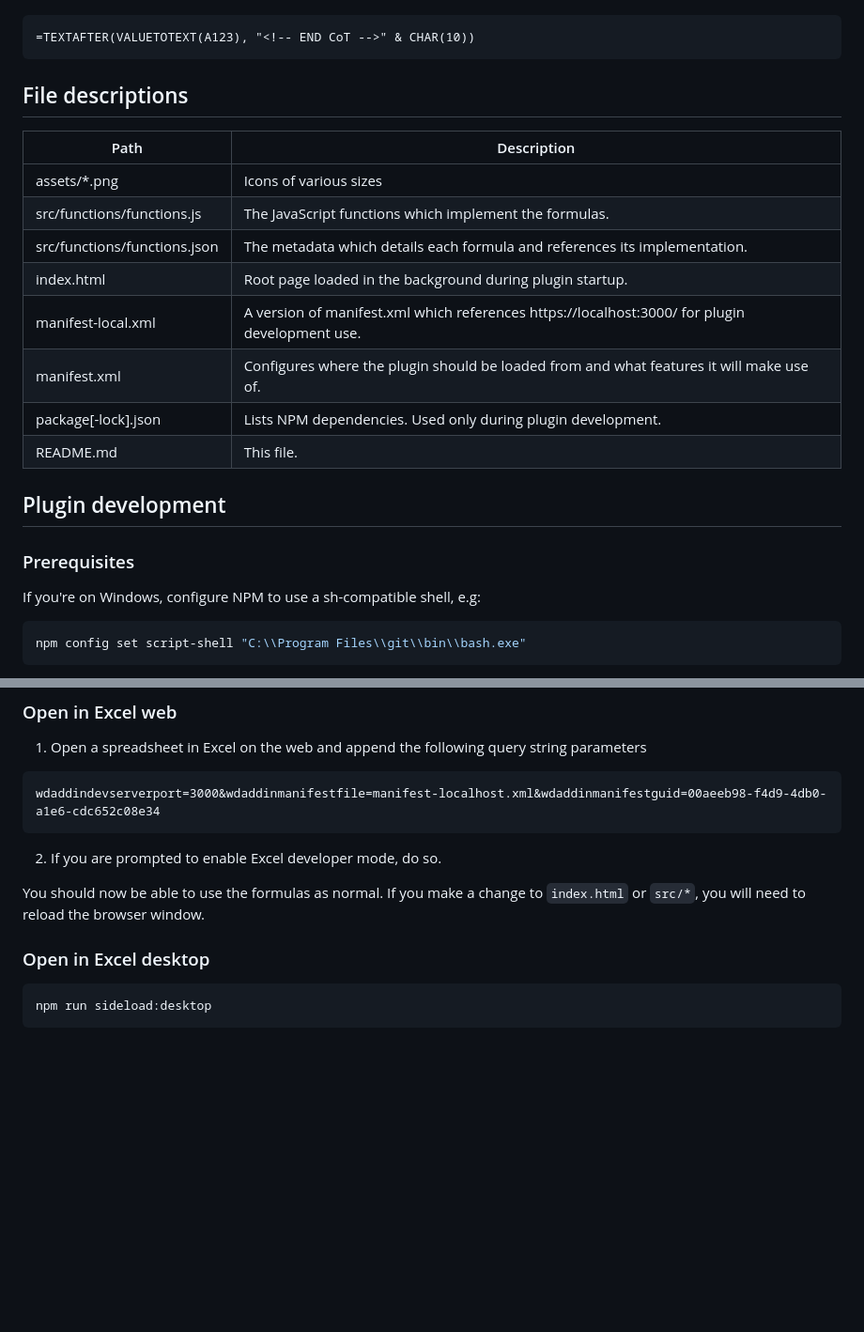
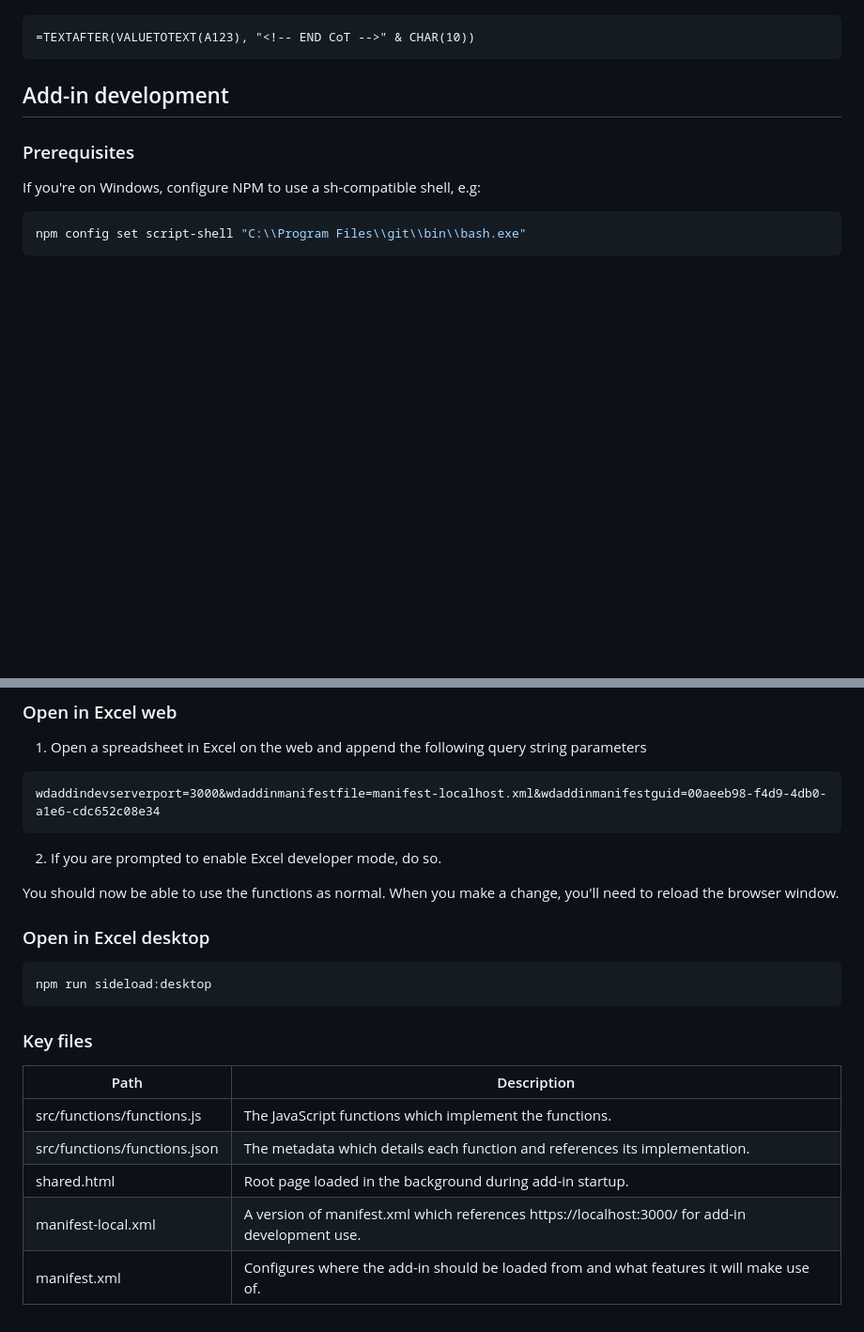
Before and after one commit to robatwilliams/openai-excel-functions, a Markdown page: README.md, 2 parts joined by grey strips. Shown: that part at 94% size. GitHub-like rendering; blank space fills up the shorter version.

Commit message:
Refine and update development section of the readme

````diff
--- a/README.md
+++ b/README.md
@@ -50,20 +50,7 @@ To extract a final answer that follows a chain of thought, you could use a formu
 =TEXTAFTER(VALUETOTEXT(A123), "<!-- END CoT -->" & CHAR(10))
 ```
 
-## File descriptions
-
-| Path | Description |
-| --- | --- |
-| assets/\*.png | Icons of various sizes |
-| src/functions/functions.js | The JavaScript functions which implement the formulas. |
-| src/functions/functions.json | The metadata which details each formula and references its implementation. |
-| index.html | Root page loaded in the background during plugin startup. |
-| manifest-local.xml | A version of manifest.xml which references https://localhost:3000/ for plugin development use. |
-| manifest.xml | Configures where the plugin should be loaded from and what features it will make use of. |
-| package[-lock].json | Lists NPM dependencies. Used only during plugin development. |
-| README.md | This file. |
-
-## Plugin development
+## Add-in development
 
 ### Prerequisites
 
@@ -91,10 +78,20 @@ wdaddindevserverport=3000&wdaddinmanifestfile=manifest-localhost.xml&wdaddinmani
 
 2. If you are prompted to enable Excel developer mode, do so.
 
-You should now be able to use the formulas as normal. If you make a change to `index.html` or `src/*`, you will need to reload the browser window.
+You should now be able to use the functions as normal. When you make a change, you'll need to reload the browser window.
 
 ### Open in Excel desktop
 
 ```bash
 npm run sideload:desktop
 ```
+
+### Key files
+
+| Path | Description |
+| --- | --- |
+| src/functions/functions.js | The JavaScript functions which implement the functions. |
+| src/functions/functions.json | The metadata which details each function and references its implementation. |
+| shared.html | Root page loaded in the background during add-in startup. |
+| manifest-local.xml | A version of manifest.xml which references https://localhost:3000/ for add-in development use. |
+| manifest.xml | Configures where the add-in should be loaded from and what features it will make use of. |
````
